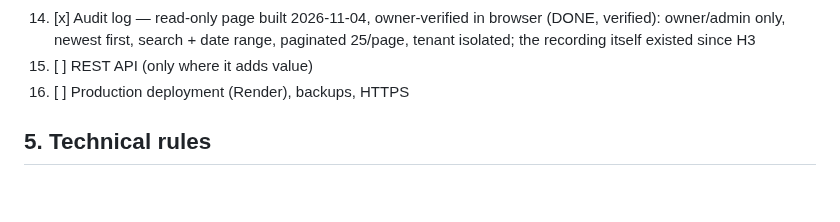
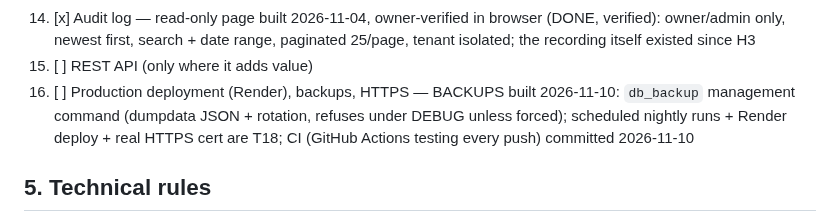
Before and after one commit to ZACCH0/SCHOOL_SAAS, a Markdown page: Requirements.md, the part around the change. Drawn GitHub-style; blank space fills up the shorter version.

Commit message:
docs: mark db_backup built under T16 in requirements checklist

```diff
--- a/Requirements.md
+++ b/Requirements.md
@@ -49,7 +49,7 @@ Types: **REQ** = product requirement, **TECH** = implementation rule, **FUTURE**
 13. [ ] Analytics (student, academic, finance, attendance)
 14. [x] Audit log — read-only page built 2026-11-04, owner-verified in browser (DONE, verified): owner/admin only, newest first, search + date range, paginated 25/page, tenant isolated; the recording itself existed since H3
 15. [ ] REST API (only where it adds value)
-16. [ ] Production deployment (Render), backups, HTTPS
+16. [ ] Production deployment (Render), backups, HTTPS — BACKUPS built 2026-11-10: `db_backup` management command (dumpdata JSON + rotation, refuses under DEBUG unless forced); scheduled nightly runs + Render deploy + real HTTPS cert are T18; CI (GitHub Actions testing every push) committed 2026-11-10
 
 ## 5. Technical rules
 
```
